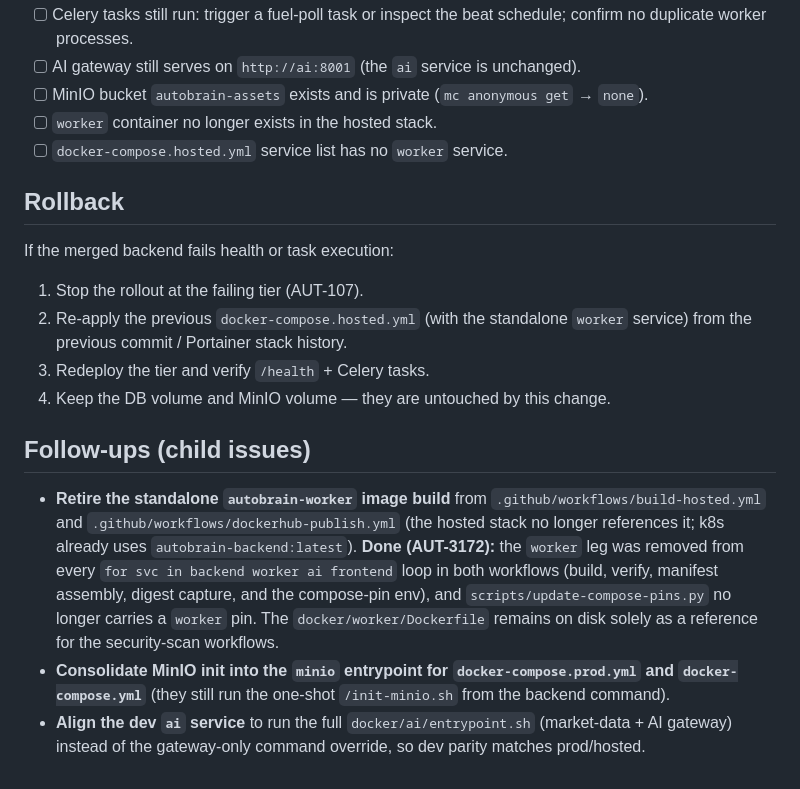
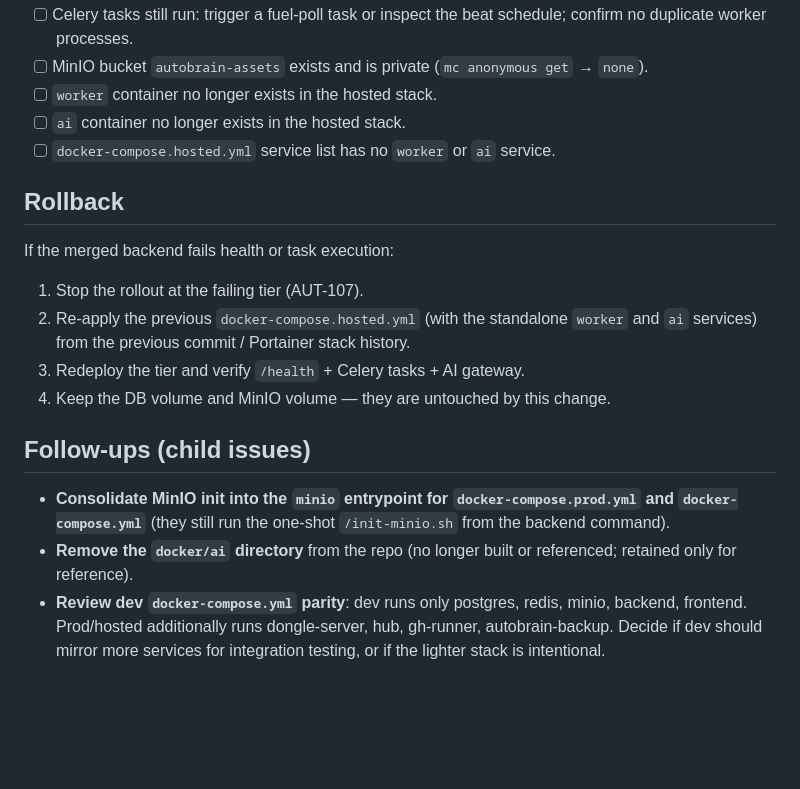
Before and after one commit to CannonFodder151/autobrain, a Markdown page: docs/Deployment-and-Infrastructure/container-consolidation-migration.md, the part around one of its changes. Rendered like a GitHub page; blank space fills up the shorter version.

```diff
--- a/docs/Deployment-and-Infrastructure/container-consolidation-migration.md
+++ b/docs/Deployment-and-Infrastructure/container-consolidation-migration.md
@@ -60,11 +85,10 @@ The compose re-apply removes the standalone `worker` container and recreates
 - [ ] Celery tasks still run: trigger a fuel-poll task or inspect the beat
       schedule; confirm no duplicate worker processes.
-- [ ] AI gateway still serves on `http://ai:8001` (the `ai` service is
-      unchanged).
 - [ ] MinIO bucket `autobrain-assets` exists and is private (`mc anonymous
       get` → `none`).
 - [ ] `worker` container no longer exists in the hosted stack.
-- [ ] `docker-compose.hosted.yml` service list has no `worker` service.
+- [ ] `ai` container no longer exists in the hosted stack.
+- [ ] `docker-compose.hosted.yml` service list has no `worker` or `ai` service.
 
 ## Rollback
 
@@ -72,24 +96,19 @@ If the merged backend fails health or task execution:
 
 1. Stop the rollout at the failing tier (AUT-107).
 2. Re-apply the previous `docker-compose.hosted.yml` (with the standalone
-   `worker` service) from the previous commit / Portainer stack history.
-3. Redeploy the tier and verify `/health` + Celery tasks.
+   `worker` and `ai` services) from the previous commit / Portainer stack
+   history.
+3. Redeploy the tier and verify `/health` + Celery tasks + AI gateway.
 4. Keep the DB volume and MinIO volume — they are untouched by this change.
 
 ## Follow-ups (child issues)
 
-- **Retire the standalone `autobrain-worker` image build** from
-  `.github/workflows/build-hosted.yml` and `.github/workflows/dockerhub-publish.yml`
-  (the hosted stack no longer references it; k8s already uses
-  `autobrain-backend:latest`). **Done (AUT-3172):** the `worker` leg was
-  removed from every `for svc in backend worker ai frontend` loop in both
-  workflows (build, verify, manifest assembly, digest capture, and the
-  compose-pin env), and `scripts/update-compose-pins.py` no longer carries a
-  `worker` pin. The `docker/worker/Dockerfile` remains on disk solely as a
-  reference for the security-scan workflows.
-- **Consolidate MinIO init into the `minio` entrypoint for `docker-compose.prod.yml`
-  and `docker-compose.yml`** (they still run the one-shot `/init-minio.sh` from
-  the backend command).
-- **Align the dev `ai` service** to run the full `docker/ai/entrypoint.sh`
-  (market-data + AI gateway) instead of the gateway-only command override,
-  so dev parity matches prod/hosted.
+- **Consolidate MinIO init into the `minio` entrypoint for
+  `docker-compose.prod.yml` and `docker-compose.yml`** (they still run the
+  one-shot `/init-minio.sh` from the backend command).
+- **Remove the `docker/ai` directory** from the repo (no longer built or
+  referenced; retained only for reference).
+- **Review dev `docker-compose.yml` parity**: dev runs only postgres, redis,
+  minio, backend, frontend. Prod/hosted additionally runs dongle-server,
+  hub, gh-runner, autobrain-backup. Decide if dev should mirror more services
+  for integration testing, or if the lighter stack is intentional.
```
Also changed, not shown: other parts of docs/Deployment-and-Infrastructure/container-consolidation-migration.md (+45 -20 lines).
